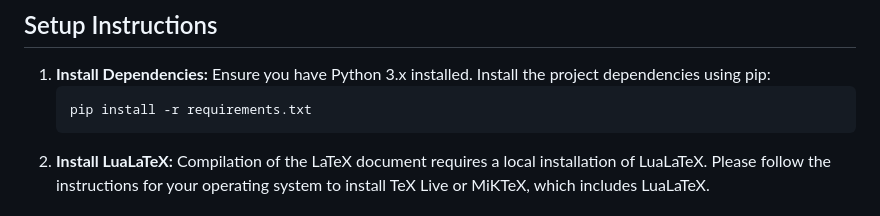
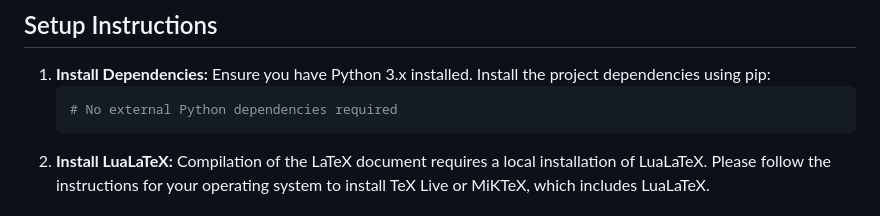
Before and after one commit to hodayagol01-dev/LLM_Project, a Markdown page: ex04/README.md, the part around the change. Rendered like a GitHub page.

Commit message:
Clean ex04 README dependency instructions

````diff
--- a/ex04/README.md
+++ b/ex04/README.md
@@ -32,7 +32,7 @@ This folder contains the final implementation for Assignment 04: an agentic LaTe
 1.  **Install Dependencies:**
     Ensure you have Python 3.x installed. Install the project dependencies using pip:
     ```bash
-    pip install -r requirements.txt
+    # No external Python dependencies required
     ```
 2.  **Install LuaLaTeX:**
     Compilation of the LaTeX document requires a local installation of LuaLaTeX. Please follow the instructions for your operating system to install TeX Live or MiKTeX, which includes LuaLaTeX.
````
